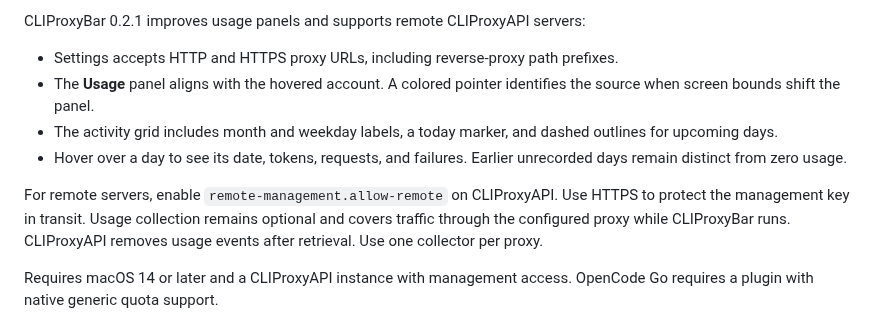
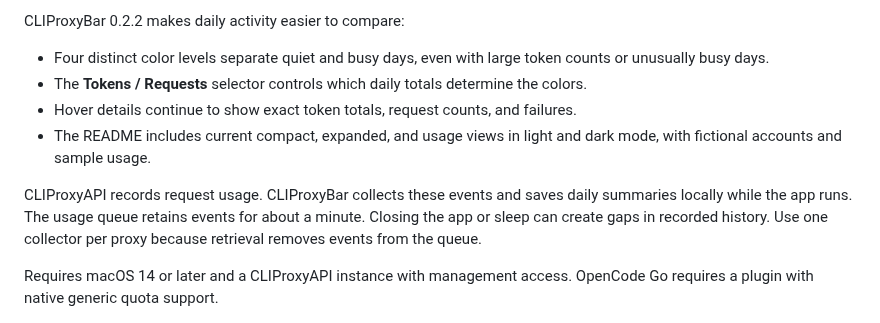
Before and after one commit to darfink/cliproxybar, a Markdown page: docs/RELEASE_NOTES.md, the part around the change. GitHub-like rendering.

```diff
--- a/docs/RELEASE_NOTES.md
+++ b/docs/RELEASE_NOTES.md
@@ -1,13 +1,13 @@
-CLIProxyBar 0.2.1 improves usage panels and supports remote CLIProxyAPI servers:
+CLIProxyBar 0.2.2 makes daily activity easier to compare:
 
-- Settings accepts HTTP and HTTPS proxy URLs, including reverse-proxy path prefixes.
-- The **Usage** panel aligns with the hovered account. A colored pointer identifies the source when screen bounds shift the panel.
-- The activity grid includes month and weekday labels, a today marker, and dashed outlines for upcoming days.
-- Hover over a day to see its date, tokens, requests, and failures. Earlier unrecorded days remain distinct from zero usage.
+- Four distinct color levels separate quiet and busy days, even with large token counts or unusually busy days.
+- The **Tokens / Requests** selector controls which daily totals determine the colors.
+- Hover details continue to show exact token totals, request counts, and failures.
+- The README includes current compact, expanded, and usage views in light and dark mode, with fictional accounts and sample usage.
 
-For remote servers, enable `remote-management.allow-remote` on CLIProxyAPI. Use HTTPS to protect the management key in transit.
-Usage collection remains optional and covers traffic through the configured proxy while CLIProxyBar runs.
-CLIProxyAPI removes usage events after retrieval. Use one collector per proxy.
+CLIProxyAPI records request usage. CLIProxyBar collects these events and saves daily summaries locally while the app runs.
+The usage queue retains events for about a minute. Closing the app or sleep can create gaps in recorded history.
+Use one collector per proxy because retrieval removes events from the queue.
 
 Requires macOS 14 or later and a CLIProxyAPI instance with management access.
 OpenCode Go requires a plugin with native generic quota support.
```
Also changed, not shown: README.md (+25 -4 lines), docs/screenshots/compact-dark.png (added), docs/screenshots/compact.png, docs/screenshots/expanded-dark.png (added), docs/screenshots/expanded.png, docs/screenshots/usage-dark.png (added), docs/screenshots/usage.png (added), 3 other files.
